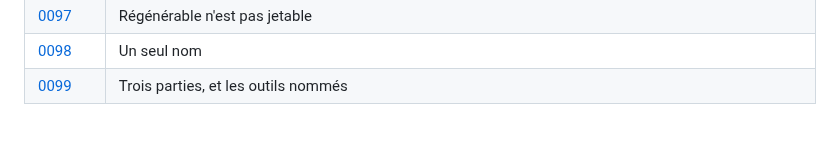
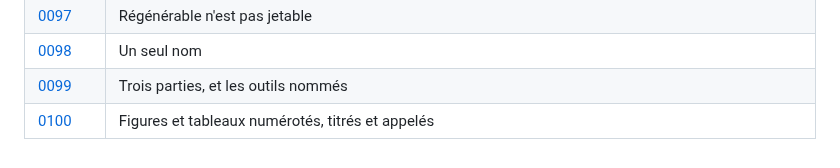
Before and after one commit to medanouarzaki/saa-hospital-analytics, a Markdown page: docs/decisions/README.md, the part around the change. Drawn GitHub-style.

Commit message:
docs: figures et tableaux, et la consigne du referentiel citee

```diff
--- a/docs/decisions/README.md
+++ b/docs/decisions/README.md
@@ -113,3 +113,4 @@ chaque exécution.
 | [0097](0097-regenerable-n-est-pas-jetable.md) | Régénérable n'est pas jetable |
 | [0098](0098-un-seul-nom.md) | Un seul nom |
 | [0099](0099-trois-parties-et-les-outils-nommes.md) | Trois parties, et les outils nommés |
+| [0100](0100-figures-et-tableaux-numerotes-et-appeles.md) | Figures et tableaux numérotés, titrés et appelés |
```
Also changed, not shown: docs/decisions/0099-trois-parties-et-les-outils-nommes.md (+5 -3 lines), docs/decisions/0100-figures-et-tableaux-numerotes-et-appeles.md (added, +99 -0 lines).
